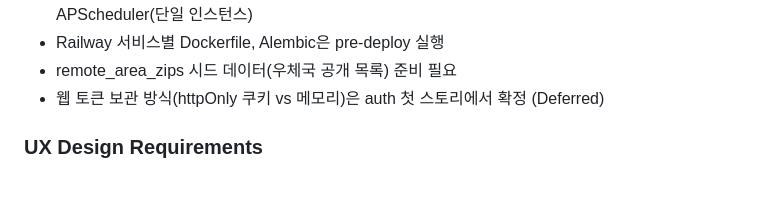
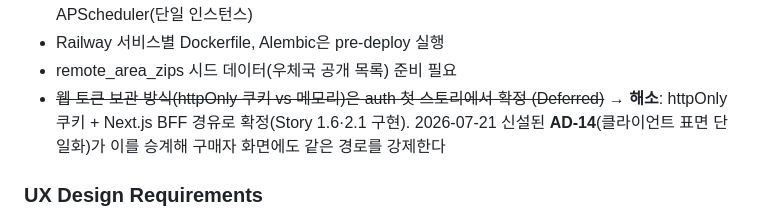
Before and after one commit to slur16105/SLUR_platform_blueprint, a Markdown page: _bmad-output/planning-artifacts/epics.md, the part around the change. GitHub-like rendering; blank space fills up the shorter version.

Commit message:
아키텍처 스파인 개정: AD-14 신설 + Flutter 서술 정정 (제안서 §5.3)
Slur 승인으로 스파인을 반응형 웹 기준으로 개정했다. AD-1~AD-13 불변식은
전부 그대로 성립한다 — 클라이언트 종류에 의존하지 않는 설계였다.

AD-14 신설 (클라이언트 표면 단일화):
구매자·판매자·관리자가 하나의 Next.js 앱에서 Role로 갈리고, 인증은 세 역할
모두 동일한 BFF 경로를 쓴다. 브라우저는 httpOnly 쿠키만 갖고 토큰은 Route
Handler가 중계하며, 클라이언트 코드가 access/refresh를 직접 읽거나 저장하지
않는다. 구매자 화면의 시각·동작 계약은 companions의 DESIGN.md·EXPERIENCE.md가
소유하며 목업과 충돌하면 그 두 문서가 이긴다.

이 규칙이 필요한 이유는 History에 남겼다 — 전환 전에는 Flutter가 Android
Keystore, 웹이 httpOnly 쿠키로 토큰을 보관해 인증 경로가 두 벌이었다.
전환으로 한 벌이 되는데, 못박아두지 않으면 다시 갈라진다.

정정 (사실 관계):
- scope·프론트 규약·인증 흐름·Stack(Flutter/Dart·Riverpod 행 제거)
- AD-1 "Flutter·Next.js는" → "모든 클라이언트는"
- AD-12 Binds·Prevents를 클라이언트 중립 표현으로
- 배포 토폴로지 다이어그램 — Flutter 직결 대신 모바일/PC 브라우저가 모두
  Next.js를 거쳐 FastAPI에 닿는 구조(AD-14의 BFF 경로를 그림이 반영)
- F8 매핑, Deferred의 iOS 항목 → 네이티브 스토어 출시(Capacitor)로 교체
- companions에 DESIGN.md·EXPERIENCE.md 연결, binds NFR-1~7로 확장

Deferred 해소 1건: 웹 토큰 보관 방식(httpOnly 쿠키 vs 메모리)은 1.6·2.1에서
이미 확정됐으므로 스파인·epics.md 양쪽에 해소 표기했다.

코드 변경 0건, 테스트 미실행.

Co-Authored-By: Claude Opus 4.8 (1M context) <noreply@anthropic.com>
Claude-Session: https://claude.ai/code/session_01UVE1PYGRWR4AjtSFsfC2pj

```diff
--- a/_bmad-output/planning-artifacts/epics.md
+++ b/_bmad-output/planning-artifacts/epics.md
@@ -82,7 +82,7 @@ NFR-7: 구매자 화면은 PWA로 홈 화면 설치 가능 (v1 범위는 반응
 - 로컬 개발 Docker Compose(PG17), 시크릿 Railway 환경변수+.env, 미입금 자동취소는 APScheduler(단일 인스턴스)
 - Railway 서비스별 Dockerfile, Alembic은 pre-deploy 실행
 - remote_area_zips 시드 데이터(우체국 공개 목록) 준비 필요
-- 웹 토큰 보관 방식(httpOnly 쿠키 vs 메모리)은 auth 첫 스토리에서 확정 (Deferred)
+- ~~웹 토큰 보관 방식(httpOnly 쿠키 vs 메모리)은 auth 첫 스토리에서 확정 (Deferred)~~ → **해소**: httpOnly 쿠키 + Next.js BFF 경유로 확정(Story 1.6·2.1 구현). 2026-07-21 신설된 **AD-14**(클라이언트 표면 단일화)가 이를 승계해 구매자 화면에도 같은 경로를 강제한다
 
 ### UX Design Requirements
 
```
Also changed, not shown: 1 other file.
